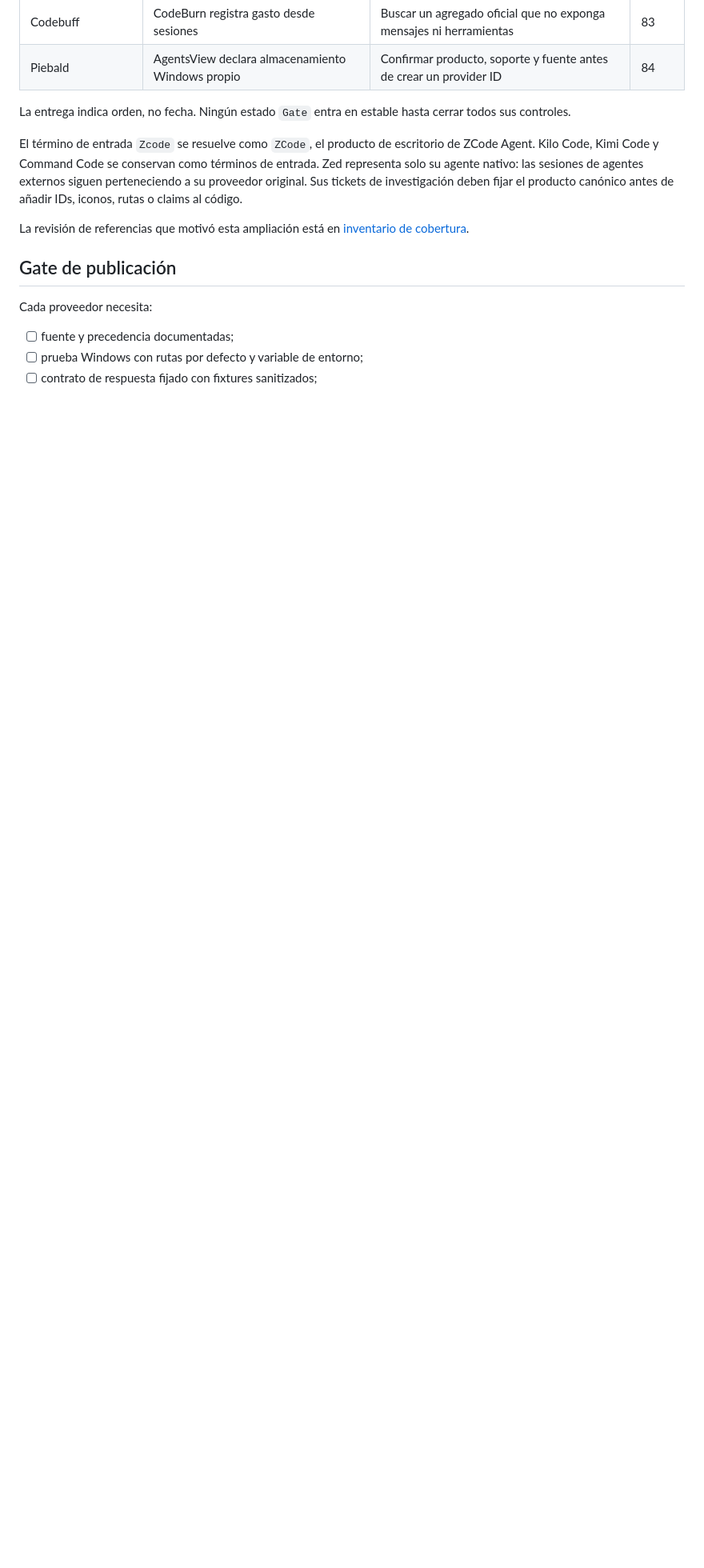
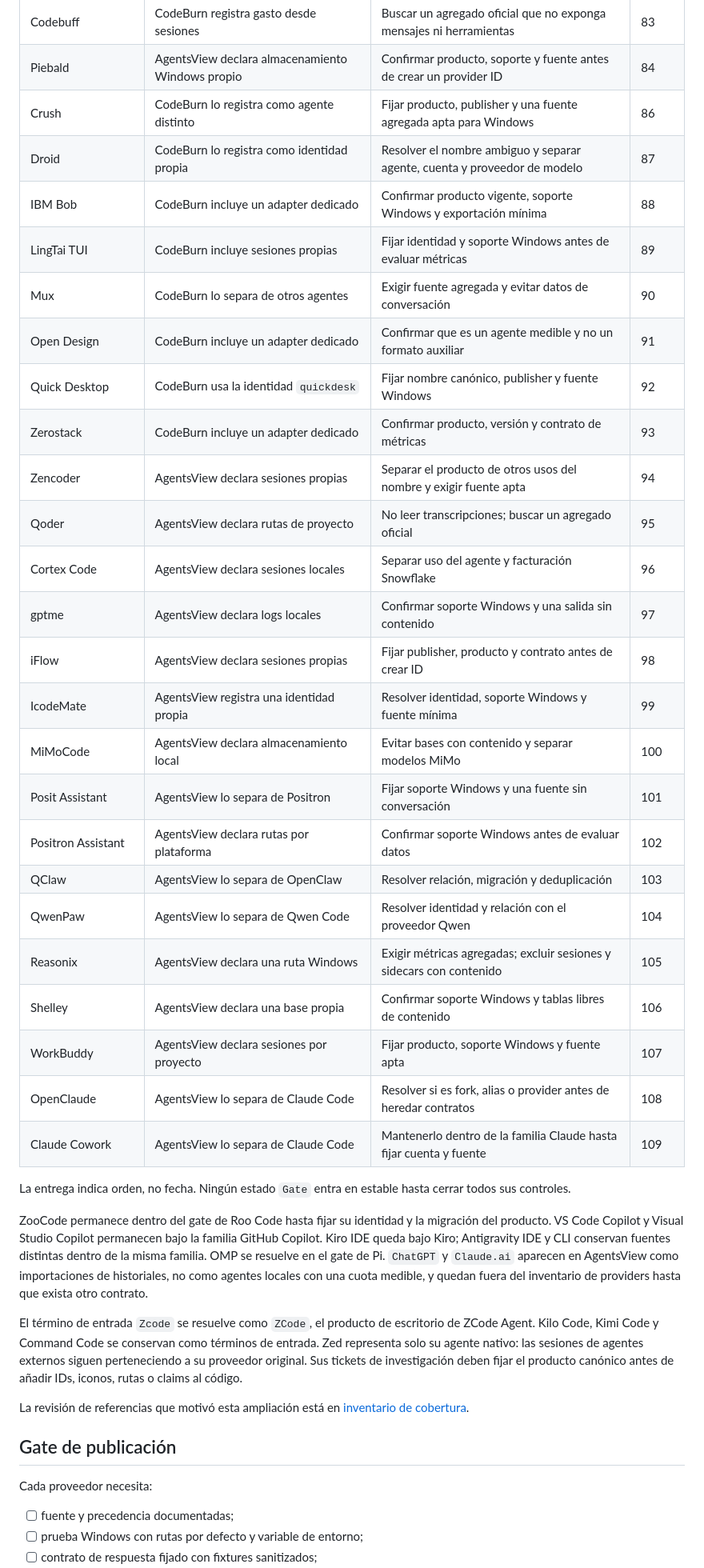
Before and after one commit to gvastethecreator/tokenusage, a Markdown page: docs/PROVIDER-MATRIX.md, the part around the change. Shown at 80% size. GitHub-like rendering; blank space fills up the shorter version.

Commit message:
docs: expand provider research backlog

```diff
--- a/docs/PROVIDER-MATRIX.md
+++ b/docs/PROVIDER-MATRIX.md
@@ -66,8 +66,40 @@ probar una fuente apta para Windows.
 | Amp | AgentsView registra threads locales | Mantener en inventario hasta probar una fuente Windows apta | 82 |
 | Codebuff | CodeBurn registra gasto desde sesiones | Buscar un agregado oficial que no exponga mensajes ni herramientas | 83 |
 | Piebald | AgentsView declara almacenamiento Windows propio | Confirmar producto, soporte y fuente antes de crear un provider ID | 84 |
+| Crush | CodeBurn lo registra como agente distinto | Fijar producto, publisher y una fuente agregada apta para Windows | 86 |
+| Droid | CodeBurn lo registra como identidad propia | Resolver el nombre ambiguo y separar agente, cuenta y proveedor de modelo | 87 |
+| IBM Bob | CodeBurn incluye un adapter dedicado | Confirmar producto vigente, soporte Windows y exportación mínima | 88 |
+| LingTai TUI | CodeBurn incluye sesiones propias | Fijar identidad y soporte Windows antes de evaluar métricas | 89 |
+| Mux | CodeBurn lo separa de otros agentes | Exigir fuente agregada y evitar datos de conversación | 90 |
+| Open Design | CodeBurn incluye un adapter dedicado | Confirmar que es un agente medible y no un formato auxiliar | 91 |
+| Quick Desktop | CodeBurn usa la identidad `quickdesk` | Fijar nombre canónico, publisher y fuente Windows | 92 |
+| Zerostack | CodeBurn incluye un adapter dedicado | Confirmar producto, versión y contrato de métricas | 93 |
+| Zencoder | AgentsView declara sesiones propias | Separar el producto de otros usos del nombre y exigir fuente apta | 94 |
+| Qoder | AgentsView declara rutas de proyecto | No leer transcripciones; buscar un agregado oficial | 95 |
+| Cortex Code | AgentsView declara sesiones locales | Separar uso del agente y facturación Snowflake | 96 |
+| gptme | AgentsView declara logs locales | Confirmar soporte Windows y una salida sin contenido | 97 |
+| iFlow | AgentsView declara sesiones propias | Fijar publisher, producto y contrato antes de crear ID | 98 |
+| IcodeMate | AgentsView registra una identidad propia | Resolver identidad, soporte Windows y fuente mínima | 99 |
+| MiMoCode | AgentsView declara almacenamiento local | Evitar bases con contenido y separar modelos MiMo | 100 |
+| Posit Assistant | AgentsView lo separa de Positron | Fijar soporte Windows y una fuente sin conversación | 101 |
+| Positron Assistant | AgentsView declara rutas por plataforma | Confirmar soporte Windows antes de evaluar datos | 102 |
+| QClaw | AgentsView lo separa de OpenClaw | Resolver relación, migración y deduplicación | 103 |
+| QwenPaw | AgentsView lo separa de Qwen Code | Resolver identidad y relación con el proveedor Qwen | 104 |
+| Reasonix | AgentsView declara una ruta Windows | Exigir métricas agregadas; excluir sesiones y sidecars con contenido | 105 |
+| Shelley | AgentsView declara una base propia | Confirmar soporte Windows y tablas libres de contenido | 106 |
+| WorkBuddy | AgentsView declara sesiones por proyecto | Fijar producto, soporte Windows y fuente apta | 107 |
+| OpenClaude | AgentsView lo separa de Claude Code | Resolver si es fork, alias o provider antes de heredar contratos | 108 |
+| Claude Cowork | AgentsView lo separa de Claude Code | Mantenerlo dentro de la familia Claude hasta fijar cuenta y fuente | 109 |
 
 La entrega indica orden, no fecha. Ningún estado `Gate` entra en estable hasta cerrar todos sus controles.
+
+ZooCode permanece dentro del gate de Roo Code hasta fijar su identidad y la
+migración del producto. VS Code Copilot y Visual Studio Copilot permanecen bajo la familia GitHub
+Copilot. Kiro IDE queda bajo Kiro; Antigravity IDE y CLI conservan fuentes
+distintas dentro de la misma familia. OMP se resuelve en el gate de Pi.
+`ChatGPT` y `Claude.ai` aparecen en AgentsView como importaciones de historiales,
+no como agentes locales con una cuota medible, y quedan fuera del inventario de
+providers hasta que exista otro contrato.
 
 El término de entrada `Zcode` se resuelve como `ZCode`, el producto de
 escritorio de ZCode Agent. Kilo Code, Kimi Code y Command Code se conservan
```
